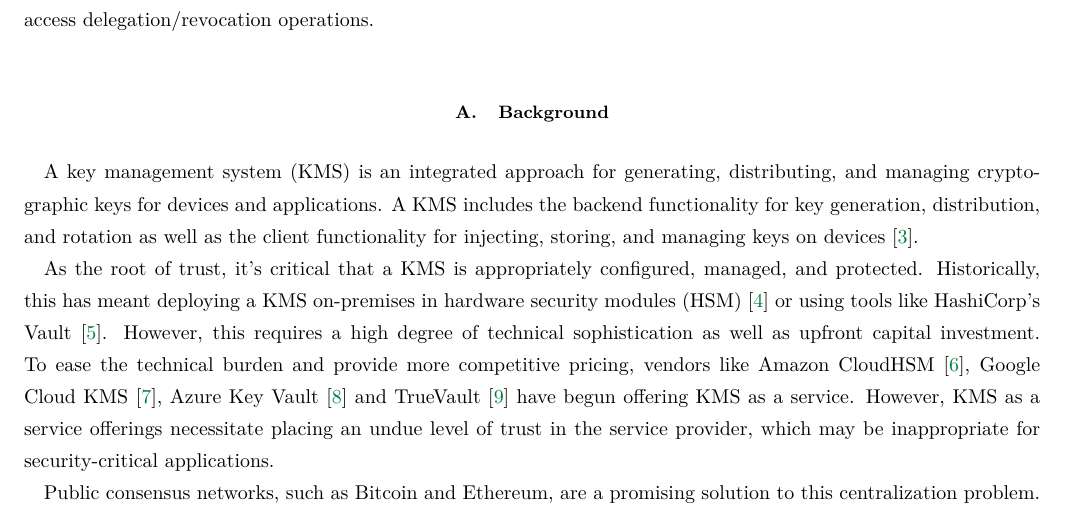
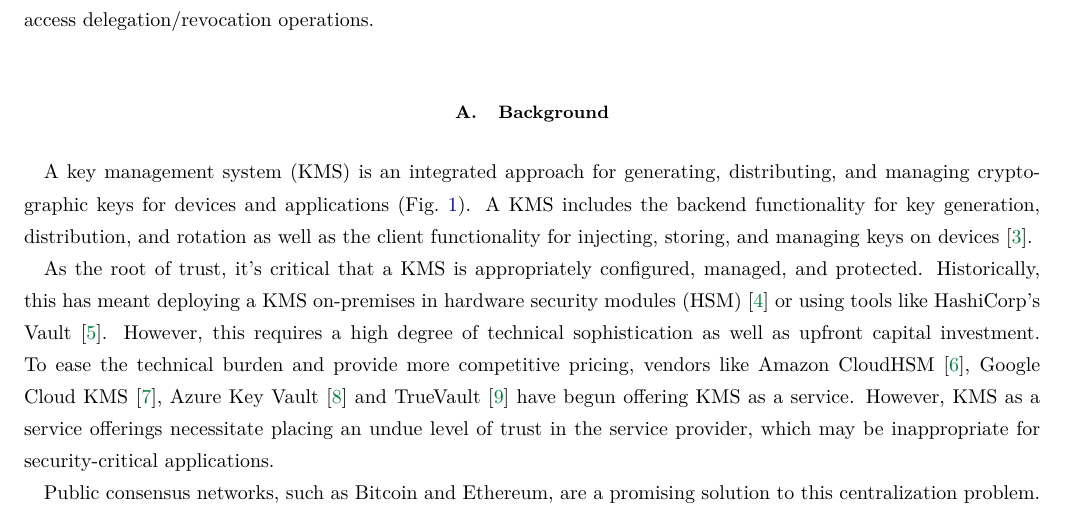
Before and after one commit to nucypher/whitepaper, a LaTeX paper (kms-whitepaper.tex): part of page 4 of 21, cut so that both start at the same text. Compiled offline with pdfLaTeX.

```diff
--- a/kms-whitepaper.tex
+++ b/kms-whitepaper.tex
@@ -66,7 +66,7 @@
 
 \subsection{Background}
 A key management system (KMS) is an integrated approach for generating, distributing, and managing cryptographic keys for devices and
-applications.
+applications~(\figref{fig:kms}).
 A KMS includes the backend functionality for key generation, distribution, and rotation as well as the client functionality for
 injecting, storing, and managing keys on devices~\cite{wiki:kms}.
 
```
Also changed, not shown: pdf/pre-kms.pdf, svg/pre-kms.svg.
